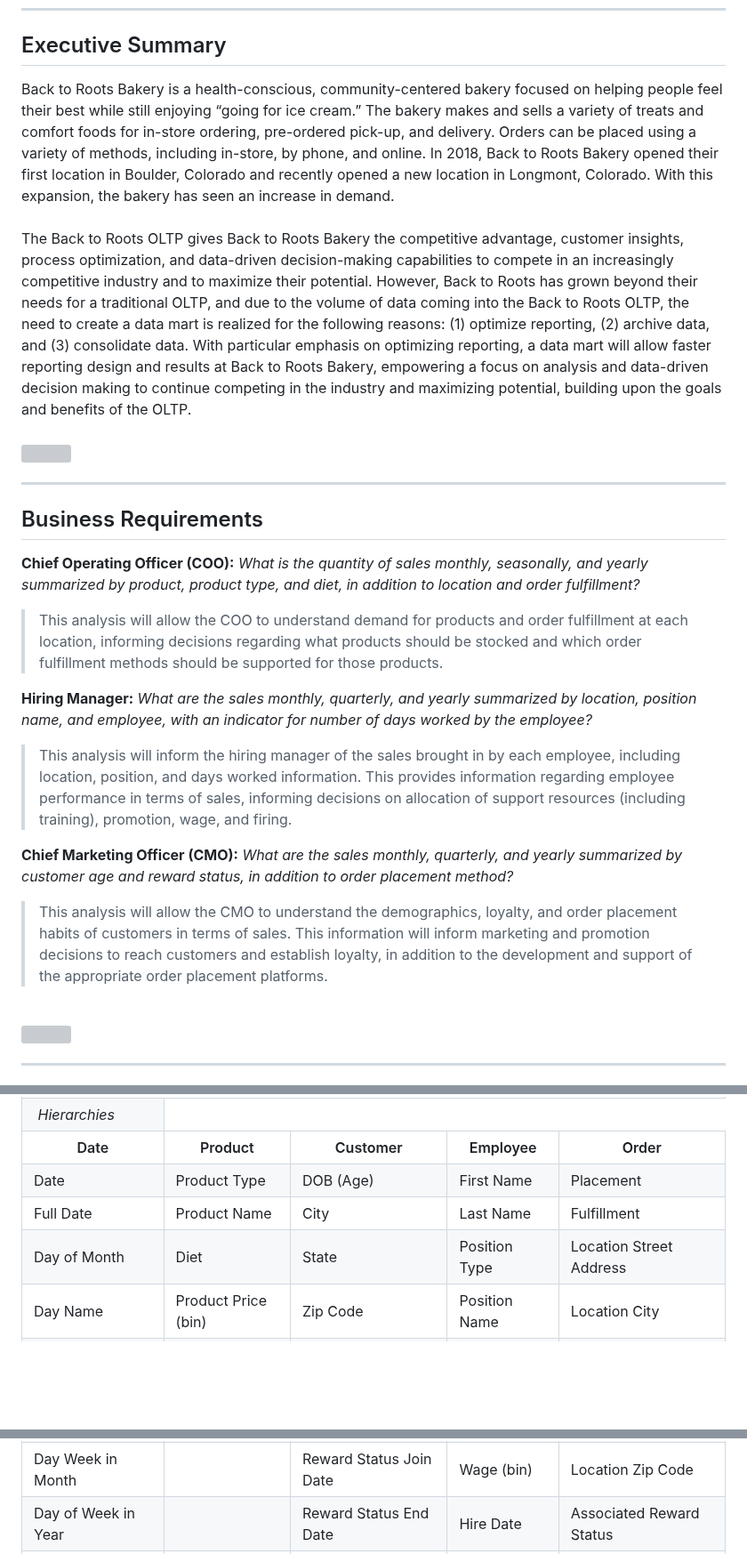
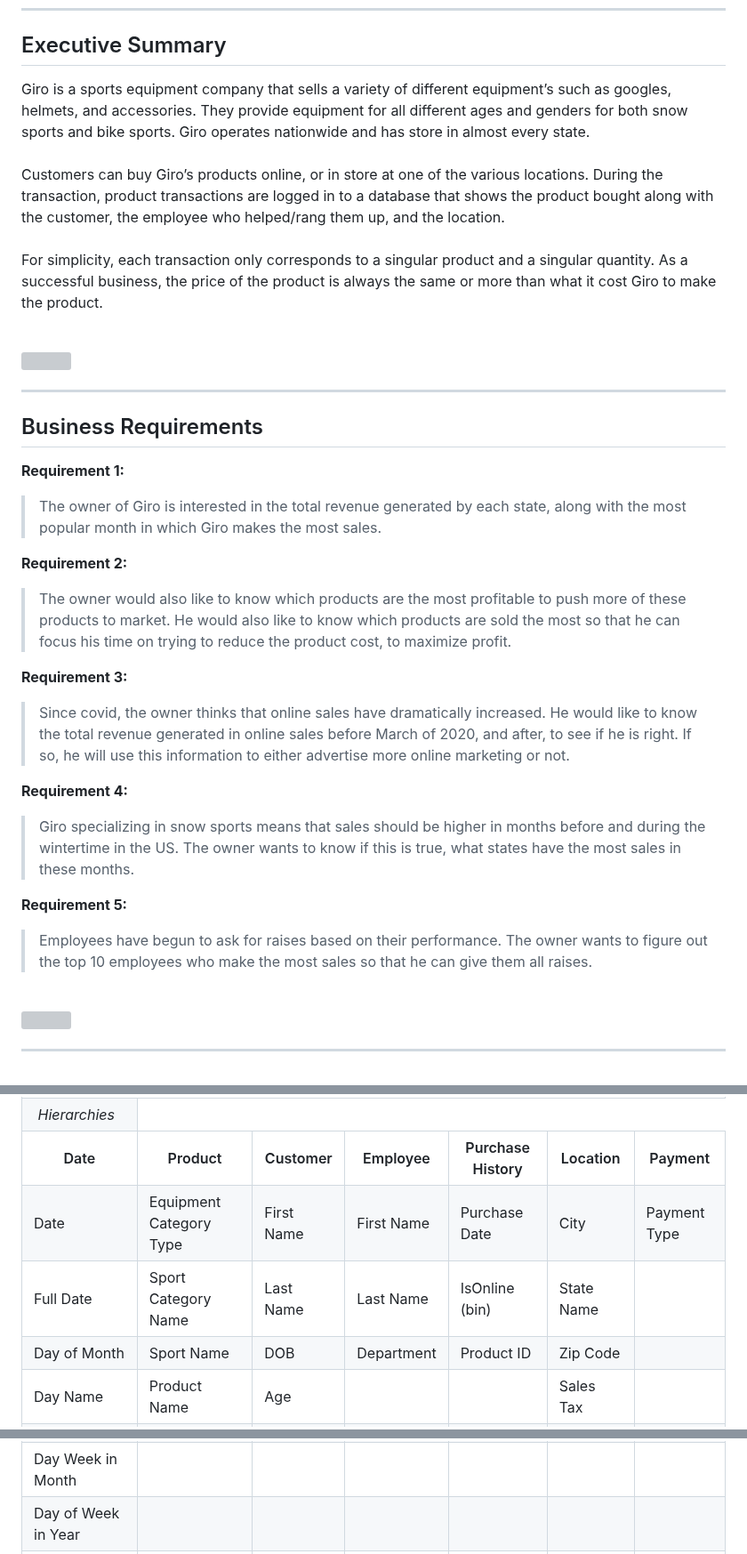
Before and after one commit to ryan-s-donovan/portfolio, a Markdown page: GiroSQL/SQL_Projects.md, 3 parts joined by grey strips. Shown at 89% size. GitHub-like rendering; blank space fills up the shorter version; grey boxes are pictures that could not be loaded.

```diff
--- a/SQL_Projects.md
+++ b/GiroSQL/SQL_Projects.md
@@ -16,24 +16,30 @@
 <hr>
 
 ## Executive Summary
-Back to Roots Bakery is a health-conscious, community-centered bakery focused on helping people feel their best while still enjoying “going for ice cream.” The bakery makes and sells a variety of treats and comfort foods for in-store ordering, pre-ordered pick-up, and delivery. Orders can be placed using a variety of methods, including in-store, by phone, and online. In 2018, Back to Roots Bakery opened their first location in Boulder, Colorado and recently opened a new location in Longmont, Colorado. With this expansion, the bakery has seen an increase in demand.
-<br>
-<br>The Back to Roots OLTP gives Back to Roots Bakery the competitive advantage, customer insights, process optimization, and data-driven decision-making capabilities to compete in an increasingly competitive industry and to maximize their potential. However, Back to Roots has grown beyond their needs for a traditional OLTP, and due to the volume of data coming into the Back to Roots OLTP, the need to create a data mart is realized for the following reasons: (1) optimize reporting, (2) archive data, and (3) consolidate data. With particular emphasis on optimizing reporting, a data mart will allow faster reporting design and results at Back to Roots Bakery, empowering a focus on analysis and data-driven decision making to continue competing in the industry and maximizing potential, building upon the goals and benefits of the OLTP.
-<br>
+Giro is a sports equipment company that sells a variety of different equipment’s such as googles, helmets, and accessories. They provide equipment for all different ages and genders for both snow sports and bike sports. Giro operates nationwide and has store in almost every state.<br>
+<br>Customers can buy Giro’s products online, or in store at one of the various locations. During the transaction, product transactions are logged in to a database that shows the product bought along with the customer, the employee who helped/rang them up, and the location.<br>
+<br>For simplicity, each transaction only corresponds to a singular product and a singular quantity. As a successful business, the price of the product is always the same or more than what it cost Giro to make the product.
+
 <br>[<img src="https://user-images.githubusercontent.com/91146906/152072378-b0168a2d-e85c-47c6-a272-fcfb3f6a44ae.svg" height="35"/>](#top)
 
 <a name="BusinessRequirements"></a>
 <hr>
 
 ## Business Requirements
-<b>Chief Operating Officer (COO):</b> <i>What is the quantity of sales monthly, seasonally, and yearly summarized by product, product type, and diet, in addition to location and order fulfillment?</i>
-<blockquote>This analysis will allow the COO to understand demand for products and order fulfillment at each location, informing decisions regarding what products should be stocked and which order fulfillment methods should be supported for those products.</blockquote>
+<b>Requirement 1:</b>
+<blockquote>The owner of Giro is interested in the total revenue generated by each state, along with the most popular month in which Giro makes the most sales. </blockquote>
 
-<b>Hiring Manager:</b> <i>What are the sales monthly, quarterly, and yearly summarized by location, position name, and employee, with an indicator for number of days worked by the employee?</i>
-<blockquote>This analysis will inform the hiring manager of the sales brought in by each employee, including location, position, and days worked information. This provides information regarding employee performance in terms of sales, informing decisions on allocation of support resources (including training), promotion, wage, and firing.</blockquote>
+<b>Requirement 2:</b>
+<blockquote>The owner would also like to know which products are the most profitable to push more of these products to market. He would also like to know which products are sold the most so that he can focus his time on trying to reduce the product cost, to maximize profit. </blockquote>
 
-<b>Chief Marketing Officer (CMO):</b> <i>What are the sales monthly, quarterly, and yearly summarized by customer age and reward status, in addition to order placement method?</i>
-<blockquote>This analysis will allow the CMO to understand the demographics, loyalty, and order placement habits of customers in terms of sales. This information will inform marketing and promotion decisions to reach customers and establish loyalty, in addition to the development and support of the appropriate order placement platforms.</blockquote>
+<b>Requirement 3:</b>
+<blockquote>Since covid, the owner thinks that online sales have dramatically increased. He would like to know the total revenue generated in online sales before March of 2020, and after, to see if he is right. If so, he will use this information to either advertise more online marketing or not.</blockquote>
+
+<b>Requirement 4:</b>
+<blockquote>Giro specializing in snow sports means that sales should be higher in months before and during the wintertime in the US. The owner wants to know if this is true, what states have the most sales in these months. </blockquote>
+
+<b>Requirement 5:</b>
+<blockquote>Employees have begun to ask for raises based on their performance. The owner wants to figure out the top 10 employees who make the most sales so that he can give them all raises. </blockquote>
 
 <br>[<img src="https://user-images.githubusercontent.com/91146906/152072378-b0168a2d-e85c-47c6-a272-fcfb3f6a44ae.svg" height="35"/>](#top)
 
@@ -55,35 +61,46 @@ Back to Roots Bakery is a health-conscious, community-centered bakery focused on
     <th>Product</th>
     <th>Customer</th>
     <th>Employee</th>
-    <th>Order</th>
+    <th>Purchase History</th>
+    <th>Location</th>
+    <th>Payment</th>
   </tr>
   <tr>
     <td>Date</td>
-    <td>Product Type</td>
-    <td>DOB (Age)</td>
+    <td>Equipment Category Type</td>
     <td>First Name</td>
-    <td>Placement</td>
+    <td>First Name</td>
+    <td>Purchase Date</td>
+    <td>City</td>
+    <td>Payment Type</td>
   </tr>
   <tr>
     <td>Full Date</td>
-    <td>Product Name</td>
-    <td>City</td>
+    <td>Sport Category Name</td>
     <td>Last Name</td>
-    <td>Fulfillment</td>
+    <td>Last Name</td>
+    <td>IsOnline (bin)</td>
+    <td>State Name</td>
+    <td></td>
   </tr>
   <tr>
     <td>Day of Month</td>
-    <td>Diet</td>
-    <td>State</td>
-    <td>Position Type</td>
-    <td>Location Street Address</td>
+    <td>Sport Name</td>
+    <td>DOB</td>
+    <td>Department</td>
+    <td>Product ID</td>
+    <td>Zip Code</td>
+    <td></td>
+
   </tr>
   <tr>
     <td>Day Name</td>
-    <td>Product Price (bin)</td>
-    <td>Zip Code</td>
-    <td>Position Name</td>
-    <td>Location City</td>
+    <td>Product Name</td>
+    <td>Age</td>
+    <td></td>
+    <td></td>
+    <td>Sales Tax</td>
+    <td></td>
   </tr>
   <tr>
     <td>Day of Week</td>
@@ -95,16 +114,20 @@ Back to Roots Bakery is a health-conscious, community-centered bakery focused on
   <tr>
     <td>Day Week in Month</td>
     <td></td>
-    <td>Reward Status Join Date</td>
-    <td>Wage (bin)</td>
-    <td>Location Zip Code</td>
+    <td></td>
+    <td></td>
+    <td></td>
+    <td></td>
+    <td></td>
   </tr>
   <tr>
     <td>Day of Week in Year</td>
     <td></td>
-    <td>Reward Status End Date</td>
-    <td>Hire Date</td>
-    <td>Associated Reward Status</td>
+    <td></td>
+    <td></td>
+    <td></td>
+    <td></td>
+    <td></td>
   </tr>
   <tr>
     <td>Day of Quarter</td>
```
Also changed, not shown: other parts of GiroSQL/SQL_Projects.md (+60 -10 lines).
